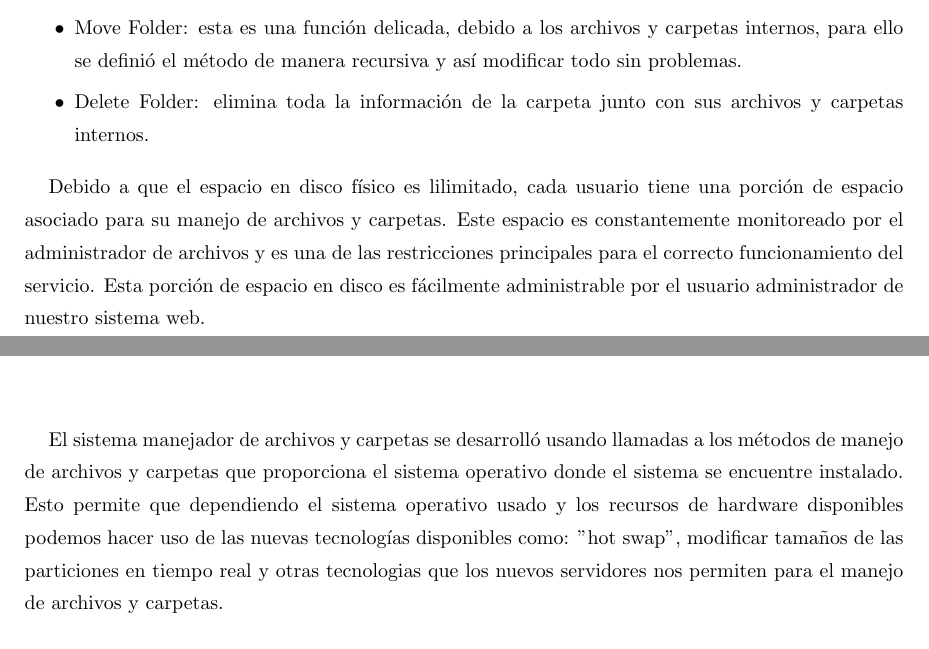
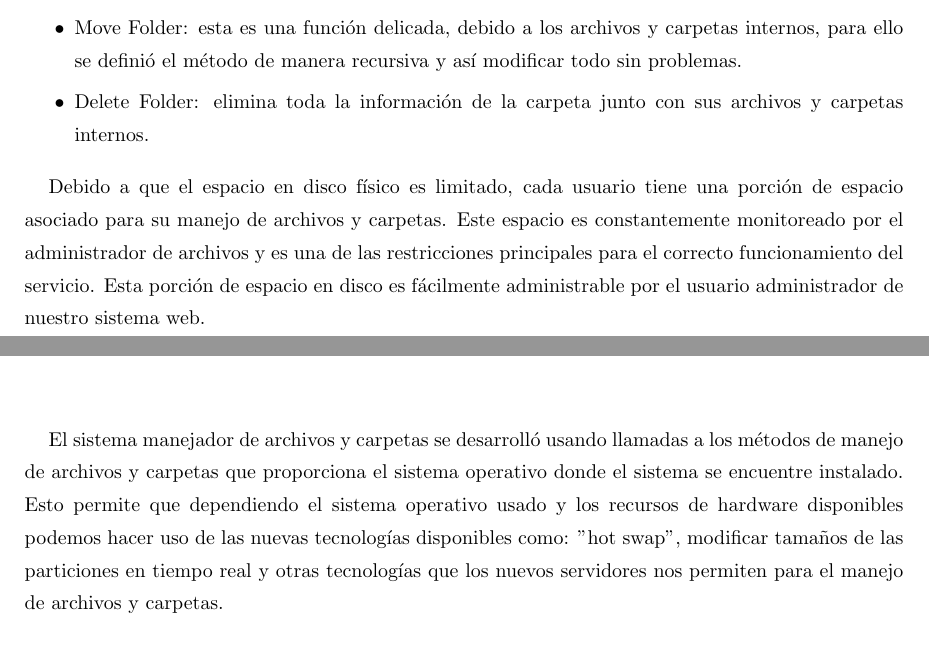
Before and after one commit to velasquezerik/tesis-doc, a LaTeX thesis (Tesis-Erik/Tesis.tex): two parts of pages 48 and 49 of 108, joined at a grey line, cut so that both start at the same text. Compiled offline with pdfLaTeX; the source files are stored in an older character set and shown here as Unicode.

Commit message:
nuevas modificaciones a la presentacion

```diff
--- a/Tesis-Erik/Tesis.tex
+++ b/Tesis-Erik/Tesis.tex
@@ -1020,9 +1020,9 @@ Para el correcto manejo de carpetas se definieron una serie de métodos:
 	\item Delete Folder: elimina toda la información de la carpeta junto con sus archivos y carpetas internos.
 \end{itemize}
 
-Debido a que el espacio en disco físico es lilimitado, cada usuario tiene una porción de espacio asociado para su manejo de archivos y carpetas. Este espacio es constantemente monitoreado por el administrador de archivos y es una de las restricciones principales para el correcto funcionamiento del servicio. Esta porción de espacio en disco es fácilmente administrable por el usuario administrador de nuestro sistema web.
-
-El sistema manejador de archivos y carpetas se desarrolló usando llamadas a los métodos de manejo de archivos y carpetas que proporciona el sistema operativo donde el sistema se encuentre instalado. Esto permite que dependiendo el sistema operativo usado y los recursos de hardware disponibles podemos hacer uso de las nuevas tecnologías disponibles como: "hot swap", modificar tamaños de las particiones en tiempo real y otras tecnologias que los nuevos servidores nos permiten para el manejo de archivos y carpetas.
+Debido a que el espacio en disco físico es limitado, cada usuario tiene una porción de espacio asociado para su manejo de archivos y carpetas. Este espacio es constantemente monitoreado por el administrador de archivos y es una de las restricciones principales para el correcto funcionamiento del servicio. Esta porción de espacio en disco es fácilmente administrable por el usuario administrador de nuestro sistema web.
+
+El sistema manejador de archivos y carpetas se desarrolló usando llamadas a los métodos de manejo de archivos y carpetas que proporciona el sistema operativo donde el sistema se encuentre instalado. Esto permite que dependiendo el sistema operativo usado y los recursos de hardware disponibles podemos hacer uso de las nuevas tecnologías disponibles como: "hot swap", modificar tamaños de las particiones en tiempo real y otras tecnologías que los nuevos servidores nos permiten para el manejo de archivos y carpetas.
 
 \subsection{Control de Permisos}
 
```
Also changed, not shown: 7 other files.
